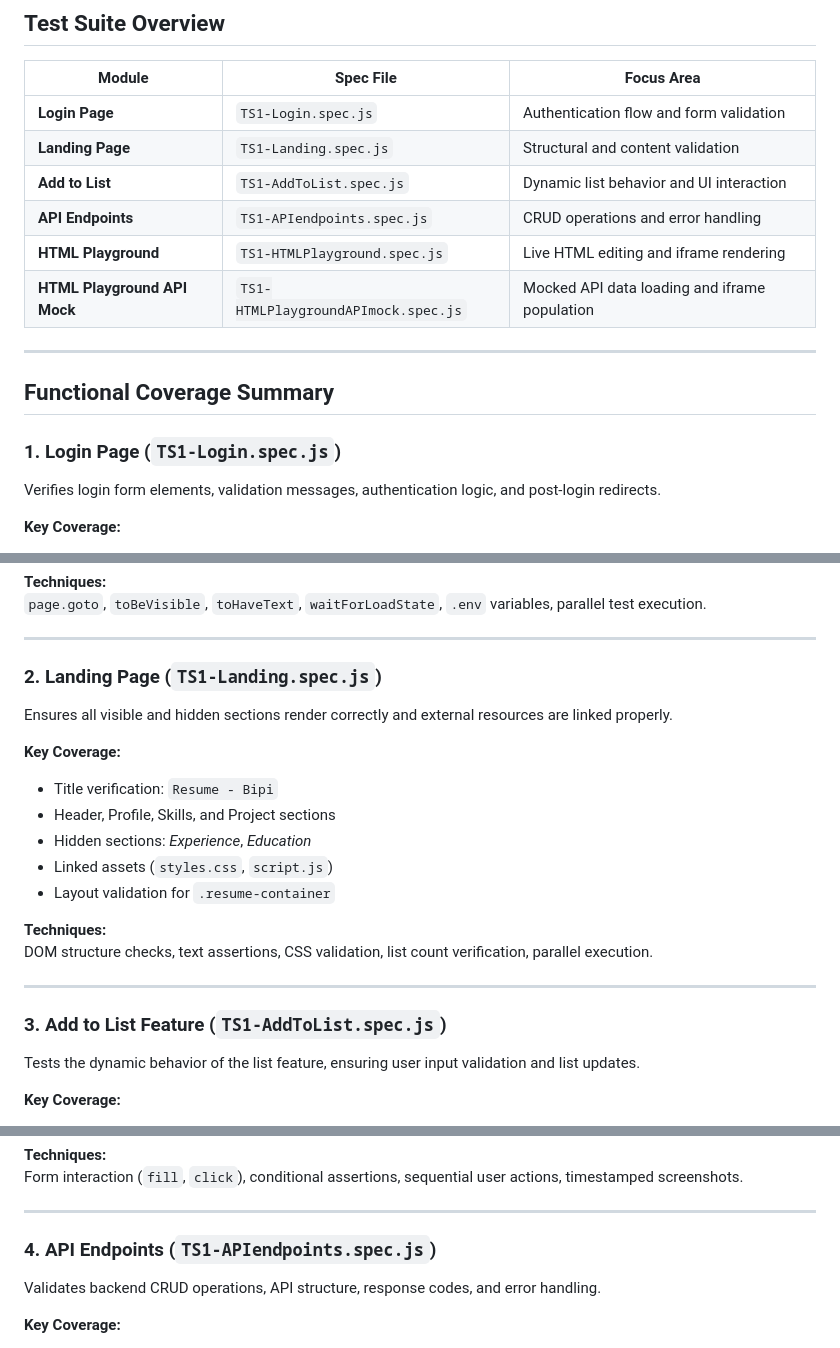
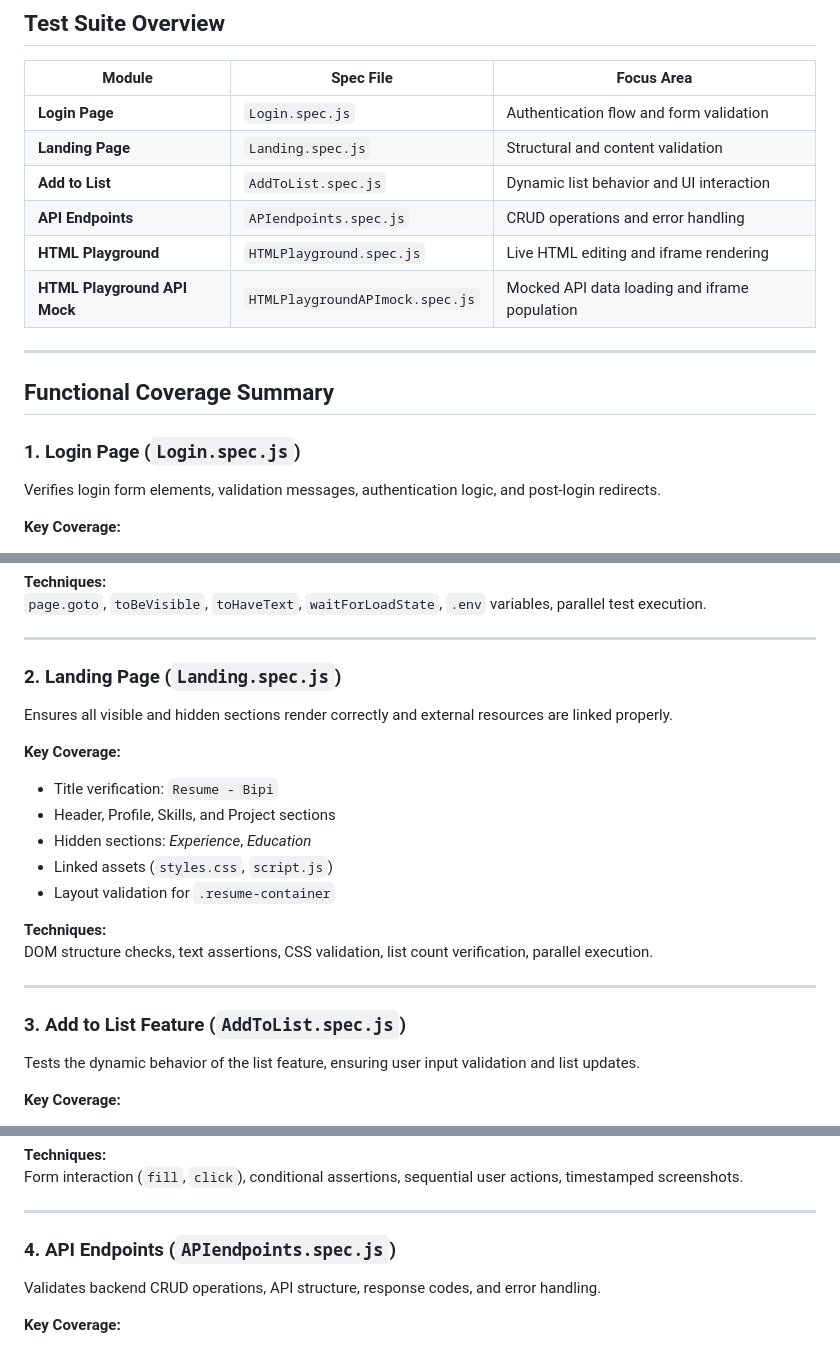
Before and after one commit to bipimo3-sys/Playwright2, a Markdown page: docs/00-Test-Suite-Synopsis.md, 3 parts joined by grey strips. Drawn GitHub-style.

Commit message:
committed

```diff
--- a/docs/00-Test-Suite-Synopsis.md
+++ b/docs/00-Test-Suite-Synopsis.md
@@ -11,18 +11,18 @@ Each suite ensures **user experience, backend reliability, and frontend consiste
 
 | **Module** | **Spec File** | **Focus Area** |
 |-------------|----------------|----------------|
-| **Login Page** | `TS1-Login.spec.js` | Authentication flow and form validation |
-| **Landing Page** | `TS1-Landing.spec.js` | Structural and content validation |
-| **Add to List** | `TS1-AddToList.spec.js` | Dynamic list behavior and UI interaction |
-| **API Endpoints** | `TS1-APIendpoints.spec.js` | CRUD operations and error handling |
-| **HTML Playground** | `TS1-HTMLPlayground.spec.js` | Live HTML editing and iframe rendering |
-| **HTML Playground API Mock** | `TS1-HTMLPlaygroundAPImock.spec.js` | Mocked API data loading and iframe population |
+| **Login Page** | `Login.spec.js` | Authentication flow and form validation |
+| **Landing Page** | `Landing.spec.js` | Structural and content validation |
+| **Add to List** | `AddToList.spec.js` | Dynamic list behavior and UI interaction |
+| **API Endpoints** | `APIendpoints.spec.js` | CRUD operations and error handling |
+| **HTML Playground** | `HTMLPlayground.spec.js` | Live HTML editing and iframe rendering |
+| **HTML Playground API Mock** | `HTMLPlaygroundAPImock.spec.js` | Mocked API data loading and iframe population |
 
 ---
 
 ##  Functional Coverage Summary
 
-### 1. **Login Page (`TS1-Login.spec.js`)**
+### 1. **Login Page (`Login.spec.js`)**
 
 Verifies login form elements, validation messages, authentication logic, and post-login redirects.
 
@@ -39,7 +39,7 @@ Verifies login form elements, validation messages, authentication logic, and pos
 
 ---
 
-### 2. **Landing Page (`TS1-Landing.spec.js`)**
+### 2. **Landing Page (`Landing.spec.js`)**
 
 Ensures all visible and hidden sections render correctly and external resources are linked properly.
 
@@ -55,7 +55,7 @@ DOM structure checks, text assertions, CSS validation, list count verification,
 
 ---
 
-### 3. **Add to List Feature (`TS1-AddToList.spec.js`)**
+### 3. **Add to List Feature (`AddToList.spec.js`)**
 
 Tests the dynamic behavior of the list feature, ensuring user input validation and list updates.
 
@@ -72,7 +72,7 @@ Form interaction (`fill`, `click`), conditional assertions, sequential user acti
 
 ---
 
-### 4. **API Endpoints (`TS1-APIendpoints.spec.js`)**
+### 4. **API Endpoints (`APIendpoints.spec.js`)**
 
 Validates backend CRUD operations, API structure, response codes, and error handling.
 
```
Also changed, not shown: other parts of docs/00-Test-Suite-Synopsis.md (+3 -2 lines).
